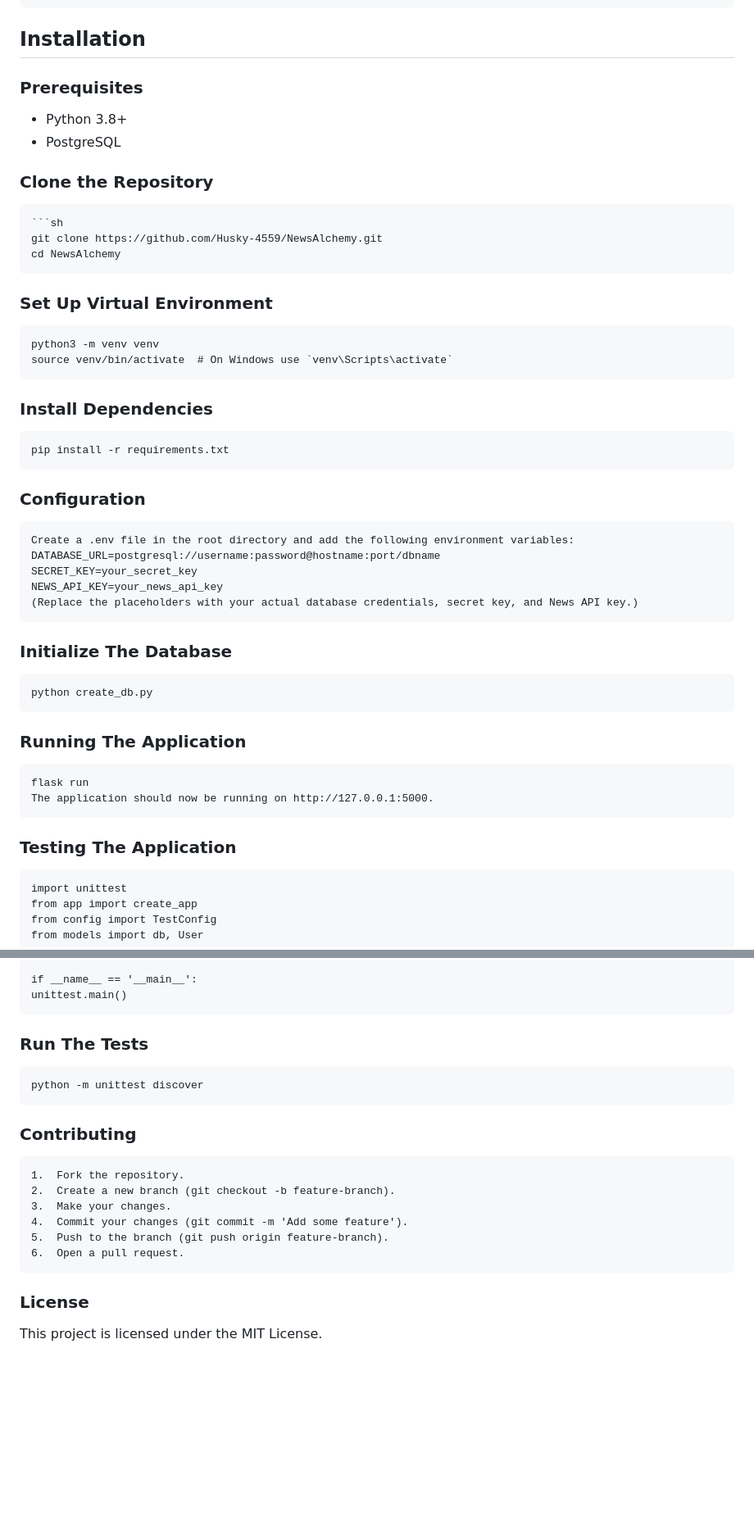
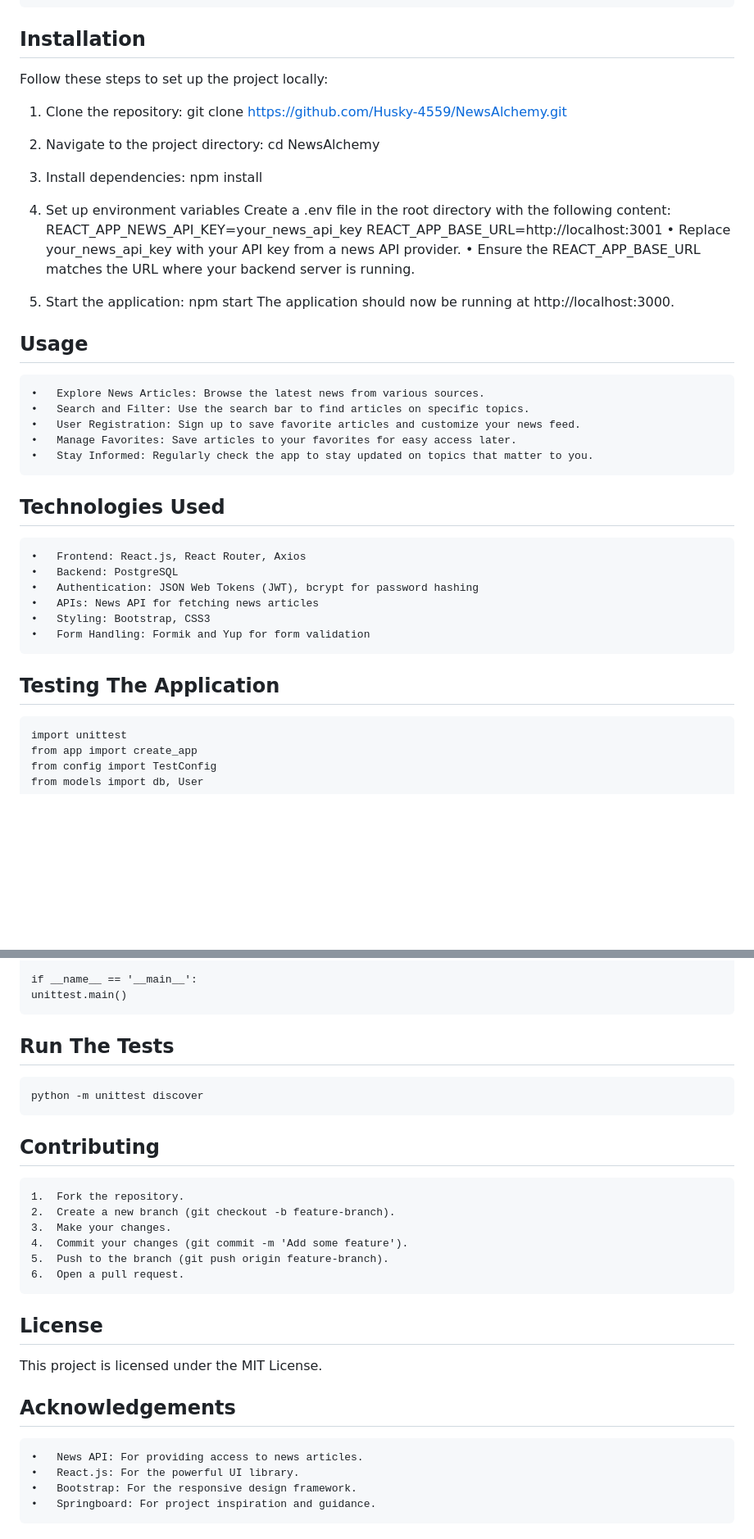
Before and after one commit to Husky-4559/NewsAlchemy, a Markdown page: README.md, 2 parts joined by grey strips. Shown at 82% size. Rendered like a GitHub page; blank space fills up the shorter version.

````diff
--- a/README.md
+++ b/README.md
@@ -80,44 +106,46 @@ Check out the live version of the application: https://news-alchemy.onrender.com
 
 ## Installation
 
-### Prerequisites
+Follow these steps to set up the project locally:
+1. Clone the repository:
+    git clone https://github.com/Husky-4559/NewsAlchemy.git
 
-- Python 3.8+
-- PostgreSQL
-
-### Clone the Repository
-
-    ```sh
-    git clone https://github.com/Husky-4559/NewsAlchemy.git
+2. Navigate to the project directory:
     cd NewsAlchemy
 
-### Set Up Virtual Environment
+3. Install dependencies:
+    npm install
 
-    python3 -m venv venv
-    source venv/bin/activate  # On Windows use `venv\Scripts\activate`
+4.	Set up environment variables
+Create a .env file in the root directory with the following content:
+    REACT_APP_NEWS_API_KEY=your_news_api_key
+    REACT_APP_BASE_URL=http://localhost:3001
+  		•	Replace your_news_api_key with your API key from a news API provider.
+	    •	Ensure the REACT_APP_BASE_URL matches the URL where your backend server is running.
 
-### Install Dependencies
+5. Start the application:
+   npm start
+   The application should now be running at http://localhost:3000.
 
-    pip install -r requirements.txt
 
-### Configuration
 
-    Create a .env file in the root directory and add the following environment variables:
-    DATABASE_URL=postgresql://username:password@hostname:port/dbname
-    SECRET_KEY=your_secret_key
-    NEWS_API_KEY=your_news_api_key
-    (Replace the placeholders with your actual database credentials, secret key, and News API key.)
+## Usage
+	•	Explore News Articles: Browse the latest news from various sources.
+	•	Search and Filter: Use the search bar to find articles on specific topics.
+	•	User Registration: Sign up to save favorite articles and customize your news feed.
+	•	Manage Favorites: Save articles to your favorites for easy access later.
+	•	Stay Informed: Regularly check the app to stay updated on topics that matter to you.
 
-### Initialize The Database
+ ## Technologies Used
+    •	Frontend: React.js, React Router, Axios
+	•	Backend: PostgreSQL
+	•	Authentication: JSON Web Tokens (JWT), bcrypt for password hashing
+	•	APIs: News API for fetching news articles
+	•	Styling: Bootstrap, CSS3
+	•	Form Handling: Formik and Yup for form validation
 
-    python create_db.py
 
-### Running The Application
-
-    flask run
-    The application should now be running on http://127.0.0.1:5000.
-
-### Testing The Application
+## Testing The Application
 
     import unittest
     from app import create_app
@@ -160,11 +188,11 @@ Check out the live version of the application: https://news-alchemy.onrender.com
     if __name__ == '__main__':
     unittest.main()
 
-### Run The Tests
+## Run The Tests
 
     python -m unittest discover
 
-### Contributing
+## Contributing
 
     1.	Fork the repository.
     2.	Create a new branch (git checkout -b feature-branch).
@@ -173,6 +201,12 @@ Check out the live version of the application: https://news-alchemy.onrender.com
     5.	Push to the branch (git push origin feature-branch).
     6.	Open a pull request.
 
-### License
+## License
 
 This project is licensed under the MIT License.
+
+## Acknowledgements
+	•	News API: For providing access to news articles.
+	•	React.js: For the powerful UI library.
+	•	Bootstrap: For the responsive design framework.
+	•	Springboard: For project inspiration and guidance.
````
Also changed, not shown: other parts of README.md (+31 -5 lines).
